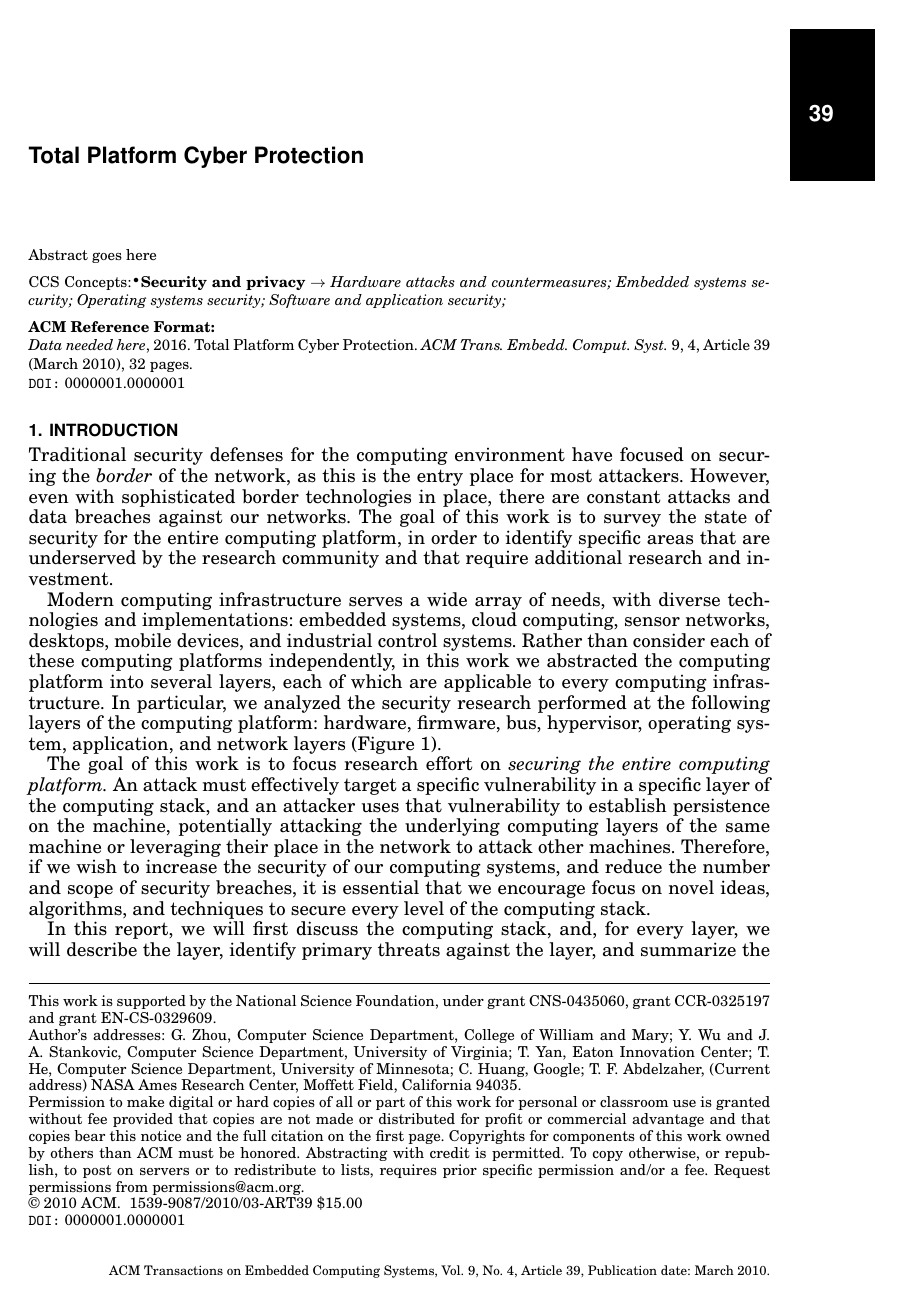
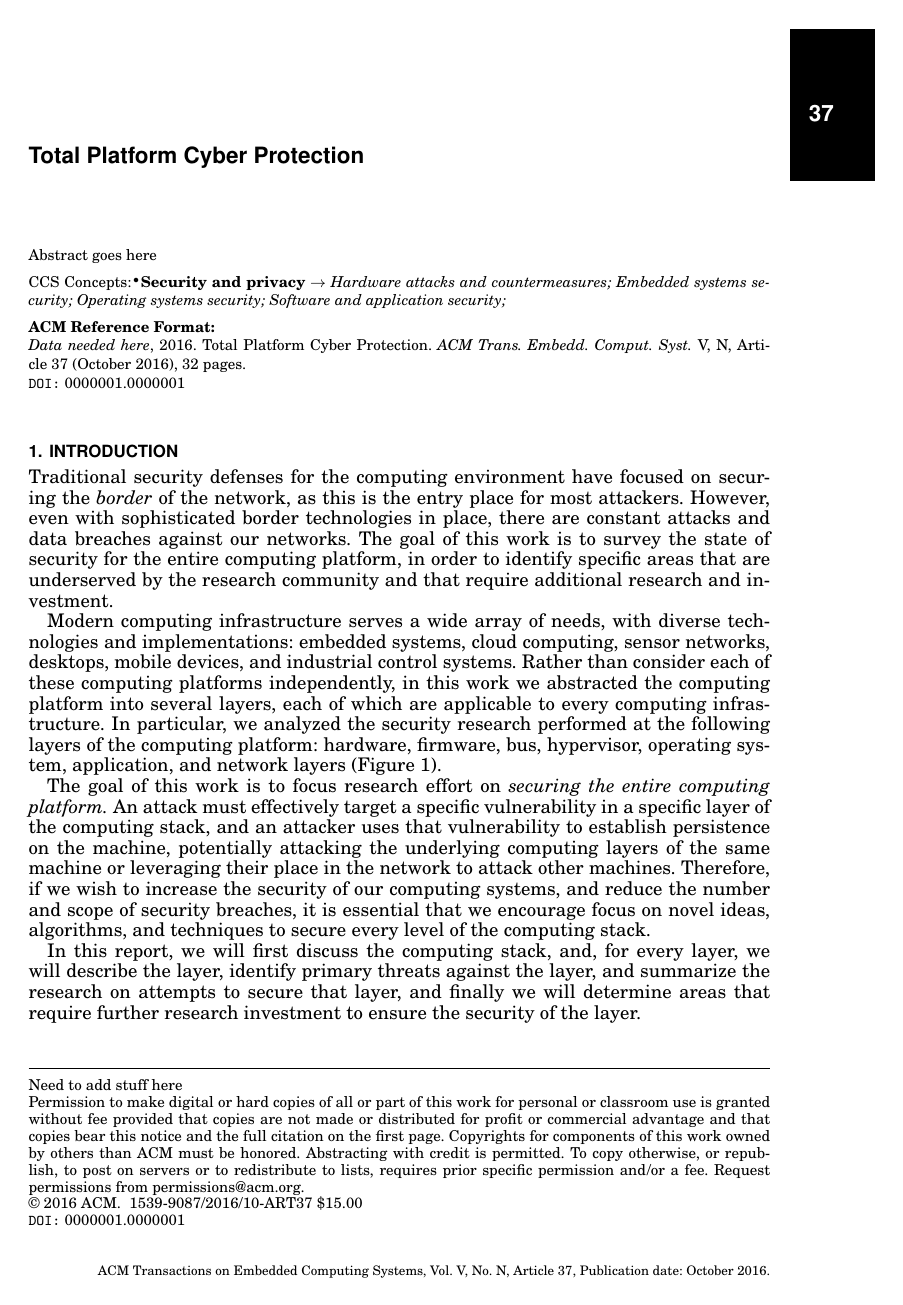
Before and after one commit to TDA/tpcp-csur-acm, a LaTeX paper (paper.tex): page 1 of 32. Compiled offline with pdfLaTeX.

Commit message:
removed metadata stuff and added dummy dates prediction oct 2016 ;)

```diff
--- a/paper.tex
+++ b/paper.tex
@@ -45,11 +45,11 @@
 \clubpenalty=10000
 
 % Metadata Information
-\acmVolume{9}
-\acmNumber{4}
-\acmArticle{39}
-\acmYear{2010}
-\acmMonth{3}
+%\acmVolume{9}
+%\acmNumber{4}
+\acmArticle{37}
+\acmYear{2016}
+\acmMonth{10}
 
 % Copyright
 %\setcopyright{acmcopyright}
@@ -162,15 +162,7 @@ Abstract goes here
 % The remaining information (journal title, volume, article number, date, etc.) is 'auto-generated'.
 
 \begin{bottomstuff}
-This work is supported by the National Science Foundation, under
-grant CNS-0435060, grant CCR-0325197 and grant EN-CS-0329609.
-
-Author's addresses: G. Zhou, Computer Science Department,
-College of William and Mary; Y. Wu  {and} J. A. Stankovic,
-Computer Science Department, University of Virginia; T. Yan,
-Eaton Innovation Center; T. He, Computer Science Department,
-University of Minnesota; C. Huang, Google; T. F. Abdelzaher,
-(Current address) NASA Ames Research Center, Moffett Field, California 94035.
+	Need to add stuff here
 \end{bottomstuff}
 
 \maketitle
```
Also changed, not shown: paper.tex (4 more changed lines).
